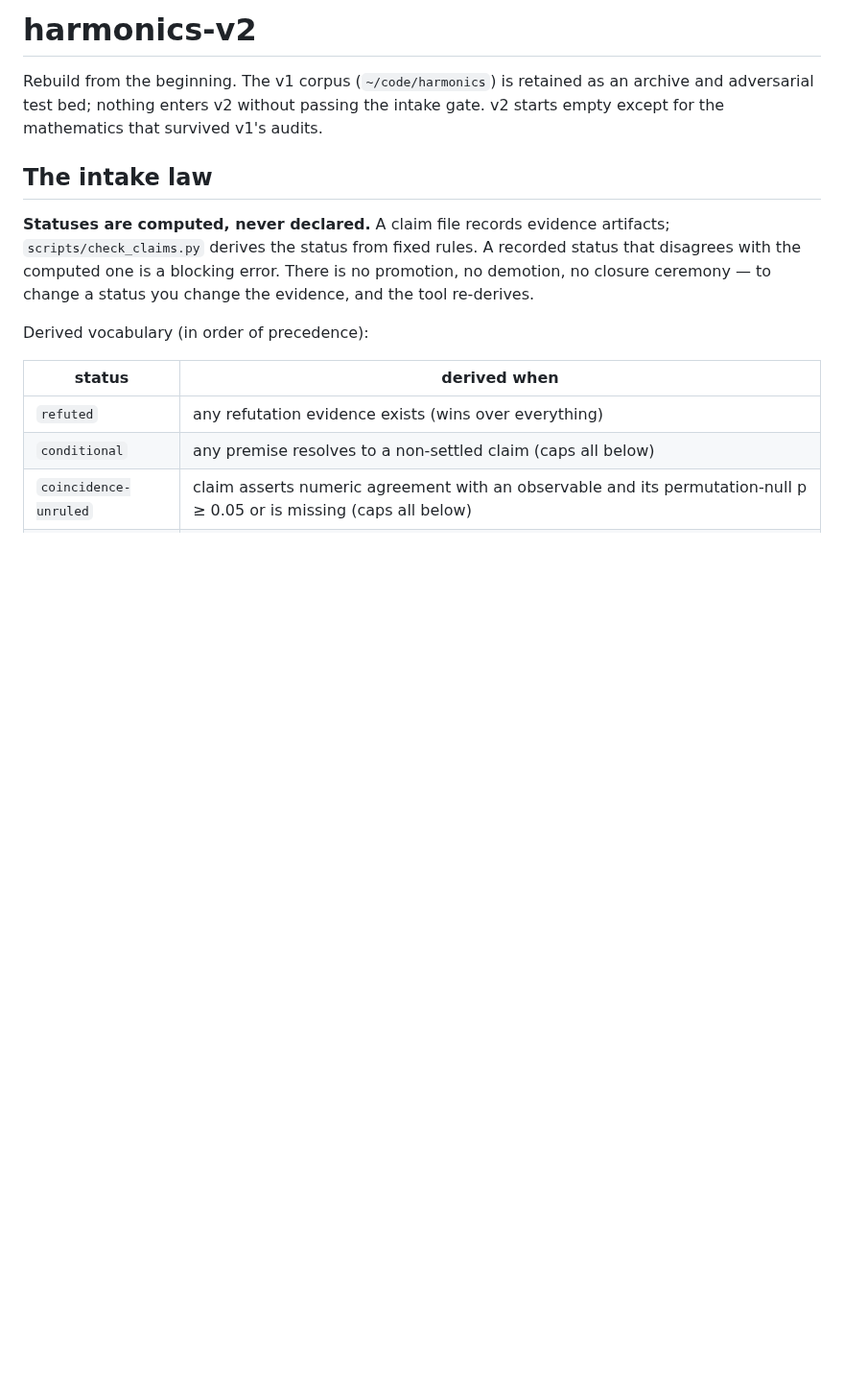
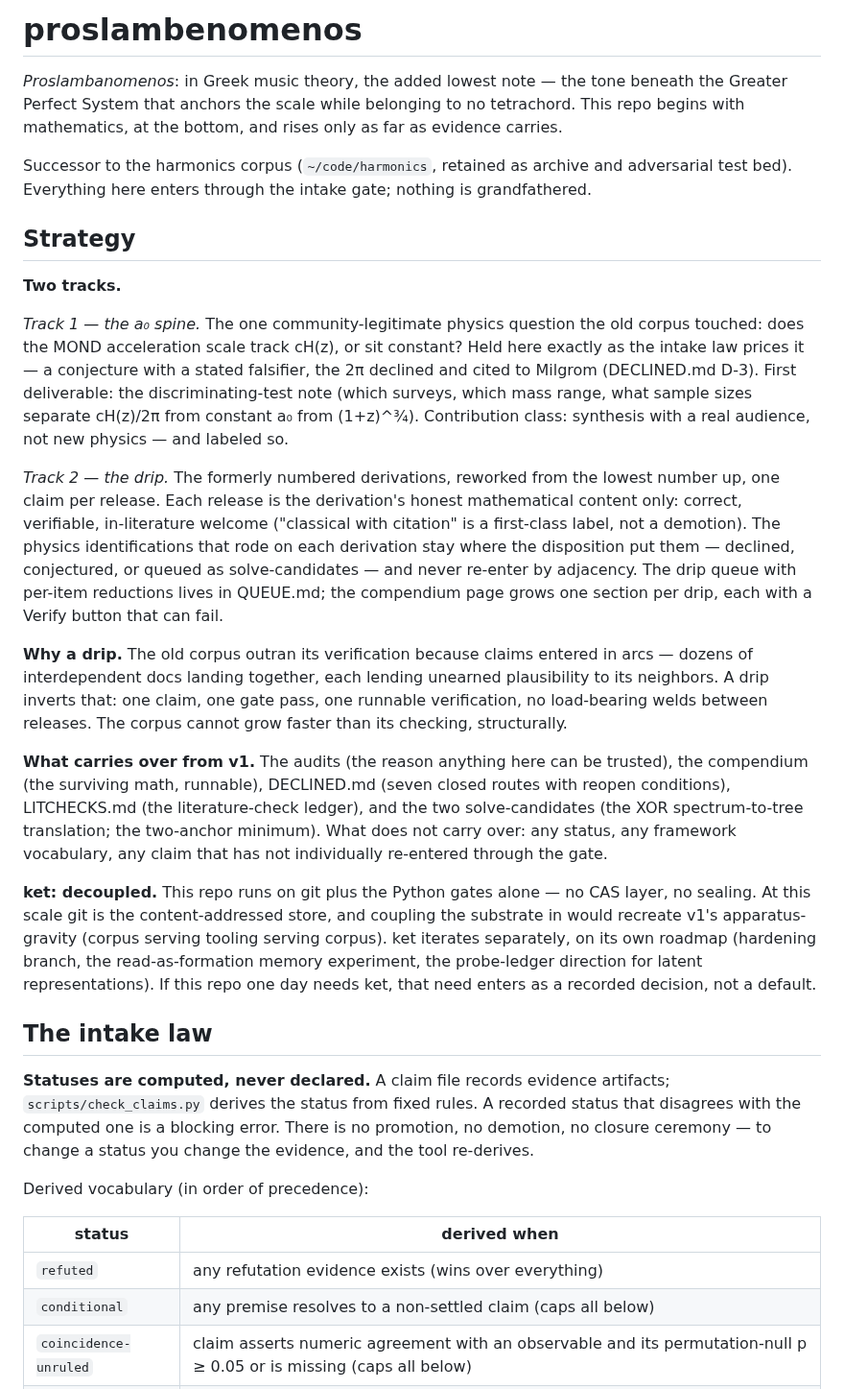
Before and after one commit to nickjoven/proslambenomenos, a Markdown page: README.md, the part around one of its changes. Shown at 96% size. Rendered like a GitHub page; blank space fills up the shorter version.

```diff
--- a/README.md
+++ b/README.md
@@ -1,17 +1,70 @@
-# harmonics-v2
+# proslambenomenos
 
-Rebuild from the beginning. The v1 corpus (`~/code/harmonics`) is retained
-as an archive and adversarial test bed; nothing enters v2 without passing
-the intake gate. v2 starts empty except for the mathematics that survived
-v1's audits.
+*Proslambanomenos*: in Greek music theory, the added lowest note — the
+tone beneath the Greater Perfect System that anchors the scale while
+belonging to no tetrachord. This repo begins with mathematics, at the
+bottom, and rises only as far as evidence carries.
+
+Successor to the harmonics corpus (`~/code/harmonics`, retained as
+archive and adversarial test bed). Everything here enters through the
+intake gate; nothing is grandfathered.
+
+## Strategy
+
+**Two tracks.**
+
+*Track 1 — the a₀ spine.* The one community-legitimate physics question
+the old corpus touched: does the MOND acceleration scale track cH(z), or
+sit constant? Held here exactly as the intake law prices it — a
+conjecture with a stated falsifier, the 2π declined and cited to Milgrom
+(DECLINED.md D-3). First deliverable: the discriminating-test note
+(which surveys, which mass range, what sample sizes separate cH(z)/2π
+from constant a₀ from (1+z)^¾). Contribution class: synthesis with a
+real audience, not new physics — and labeled so.
+
+*Track 2 — the drip.* The formerly numbered derivations, reworked from
+the lowest number up, one claim per release. Each release is the
+derivation's honest mathematical content only: correct, verifiable,
+in-literature welcome ("classical with citation" is a first-class
+label, not a demotion). The physics identifications that rode on each
+derivation stay where the disposition put them — declined, conjectured,
+or queued as solve-candidates — and never re-enter by adjacency. The
+drip queue with per-item reductions lives in QUEUE.md; the compendium
+page grows one section per drip, each with a Verify button that can
+fail.
+
+**Why a drip.** The old corpus outran its verification because claims
+entered in arcs — dozens of interdependent docs landing together, each
+lending unearned plausibility to its neighbors. A drip inverts that:
+one claim, one gate pass, one runnable verification, no load-bearing
+welds between releases. The corpus cannot grow faster than its
+checking, structurally.
+
+**What carries over from v1.** The audits (the reason anything here can
+be trusted), the compendium (the surviving math, runnable), DECLINED.md
+(seven closed routes with reopen conditions), LITCHECKS.md (the
+literature-check ledger), and the two solve-candidates (the XOR
+spectrum-to-tree translation; the two-anchor minimum). What does not
+carry over: any status, any framework vocabulary, any claim that has
+not individually re-entered through the gate.
+
+**ket: decoupled.** This repo runs on git plus the Python gates alone —
+no CAS layer, no sealing. At this scale git is the content-addressed
+store, and coupling the substrate in would recreate v1's
+apparatus-gravity (corpus serving tooling serving corpus). ket iterates
+separately, on its own roadmap (hardening branch, the read-as-formation
+memory experiment, the probe-ledger direction for latent
+representations). If this repo one day needs ket, that need enters as
+a recorded decision, not a default.
 
 ## The intake law
 
-**Statuses are computed, never declared.** A claim file records evidence
-artifacts; `scripts/check_claims.py` derives the status from fixed rules.
-A recorded status that disagrees with the computed one is a blocking
-error. There is no promotion, no demotion, no closure ceremony — to
-change a status you change the evidence, and the tool re-derives.
+**Statuses are computed, never declared.** A claim file records
+evidence artifacts; `scripts/check_claims.py` derives the status from
+fixed rules. A recorded status that disagrees with the computed one is
+a blocking error. There is no promotion, no demotion, no closure
+ceremony — to change a status you change the evidence, and the tool
+re-derives.
 
 Derived vocabulary (in order of precedence):
 
```
Also changed, not shown: other parts of README.md (+14 -15 lines), QUEUE.md (added, +124 -0 lines).
